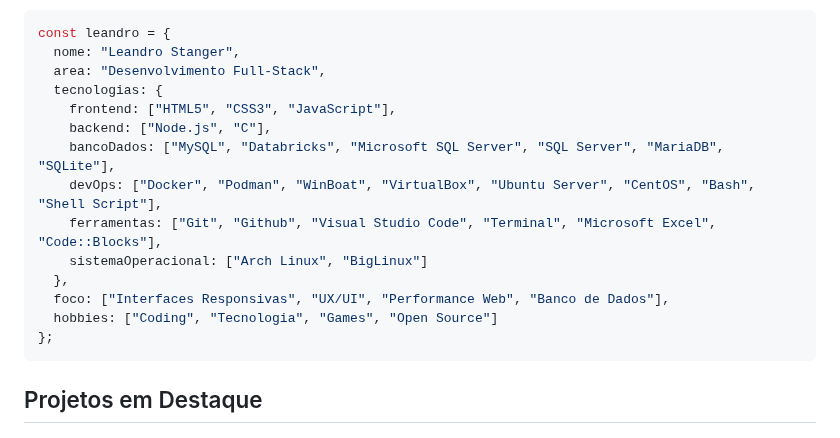
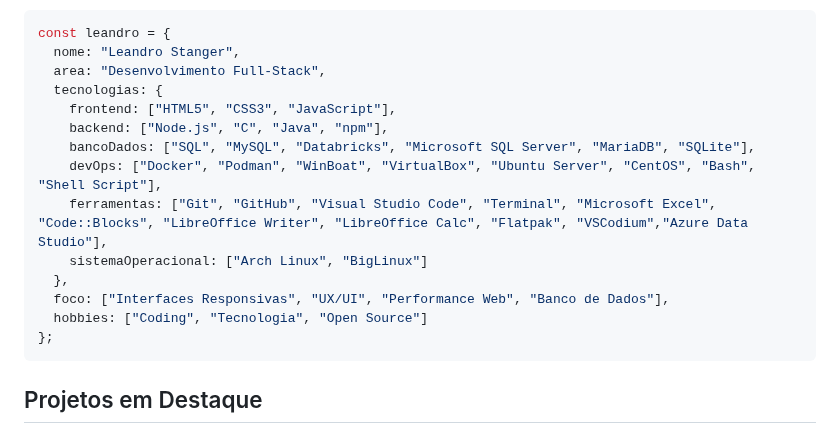
Before and after one commit to LeandroStanger/LeandroStanger, a Markdown page: README.md, the part around the change. Rendered like a GitHub page.

Commit message:
Update technologies and tools in README.md

````diff
--- a/README.md
+++ b/README.md
@@ -18,14 +18,14 @@ const leandro = {
   area: "Desenvolvimento Full-Stack",
   tecnologias: {
     frontend: ["HTML5", "CSS3", "JavaScript"],
-    backend: ["Node.js", "C"],
-    bancoDados: ["MySQL", "Databricks", "Microsoft SQL Server", "SQL Server", "MariaDB", "SQLite"],
+    backend: ["Node.js", "C", "Java", "npm"],
+    bancoDados: ["SQL", "MySQL", "Databricks", "Microsoft SQL Server", "MariaDB", "SQLite"],
     devOps: ["Docker", "Podman", "WinBoat", "VirtualBox", "Ubuntu Server", "CentOS", "Bash", "Shell Script"],
-    ferramentas: ["Git", "Github", "Visual Studio Code", "Terminal", "Microsoft Excel", "Code::Blocks"],
+    ferramentas: ["Git", "GitHub", "Visual Studio Code", "Terminal", "Microsoft Excel", "Code::Blocks", "LibreOffice Writer", "LibreOffice Calc", "Flatpak", "VSCodium","Azure Data Studio"],
     sistemaOperacional: ["Arch Linux", "BigLinux"]
   },
   foco: ["Interfaces Responsivas", "UX/UI", "Performance Web", "Banco de Dados"],
-  hobbies: ["Coding", "Tecnologia", "Games", "Open Source"]
+  hobbies: ["Coding", "Tecnologia", "Open Source"]
 };
 ```
 
````
